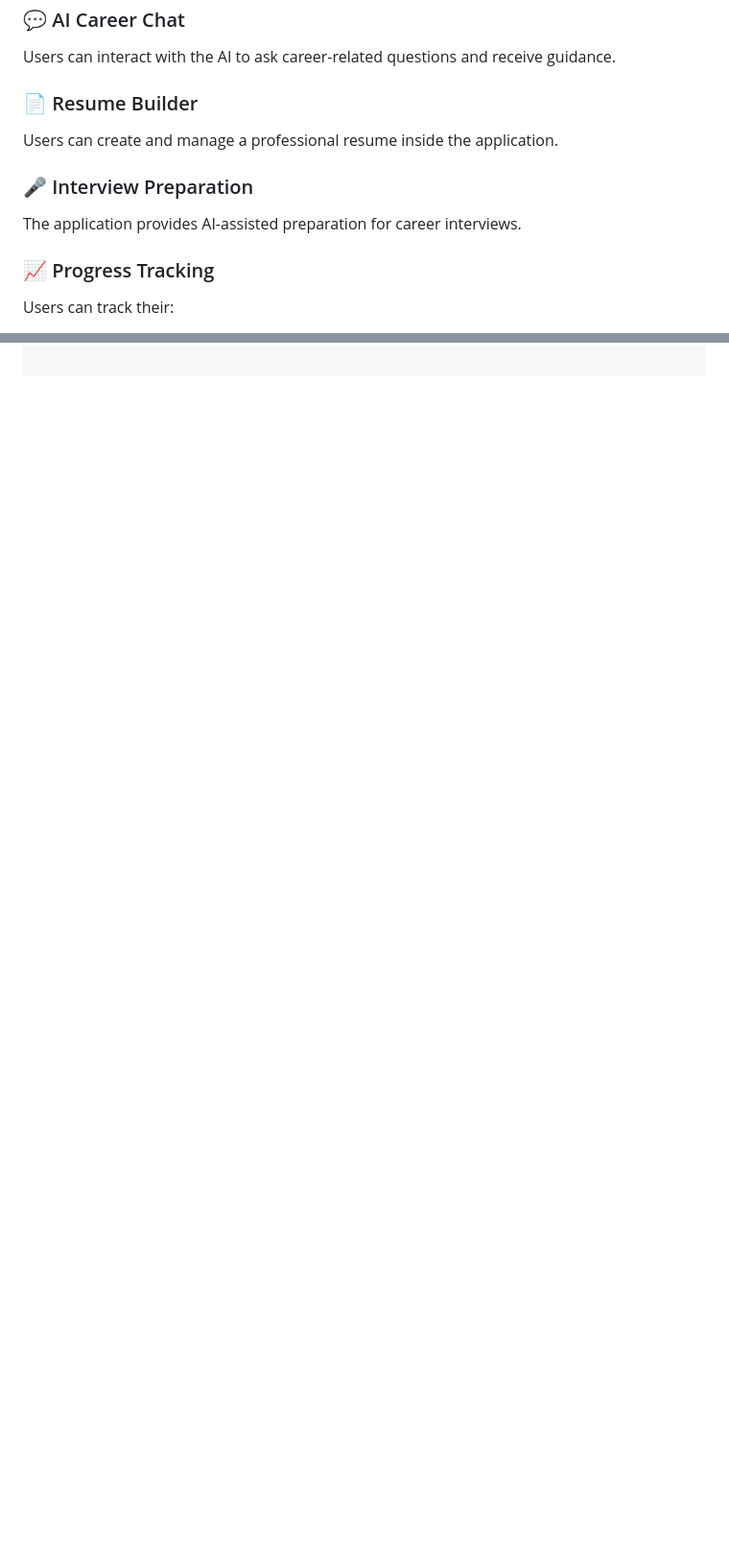
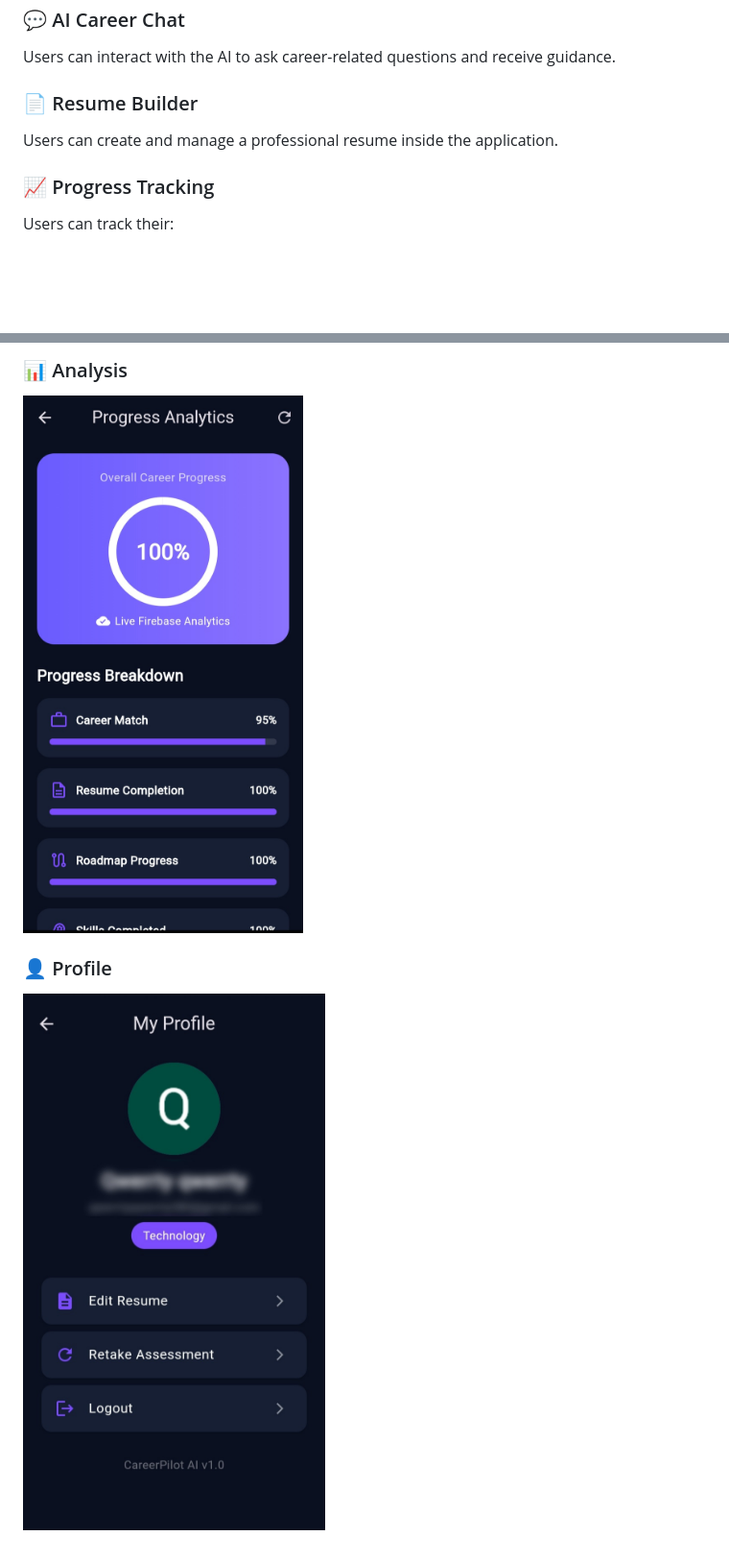
Before and after one commit to Dhairya-Rupchandani/CareerPilot-AI, a Markdown page: README.md, 2 parts joined by grey strips. Shown at 96% size. Drawn GitHub-style; blank space fills up the shorter version.

Commit message:
Add application screenshots to README

```diff
--- a/README.md
+++ b/README.md
@@ -59,9 +59,6 @@ Users can interact with the AI to ask career-related questions and receive guida
 ### 📄 Resume Builder
 Users can create and manage a professional resume inside the application.
 
-### 🎤 Interview Preparation
-The application provides AI-assisted preparation for career interviews.
-
 ### 📈 Progress Tracking
 Users can track their:
 
@@ -119,0 +132,5 @@ Users can track their:
+### 📊 Analysis
+![Analysis Screen](screenshots/4_analysis.JPG)
+
+### 👤 Profile
+![Profile Screen](screenshots/5_profile.JPG)
```
Also changed, not shown: other parts of README.md (+15 -0 lines).
